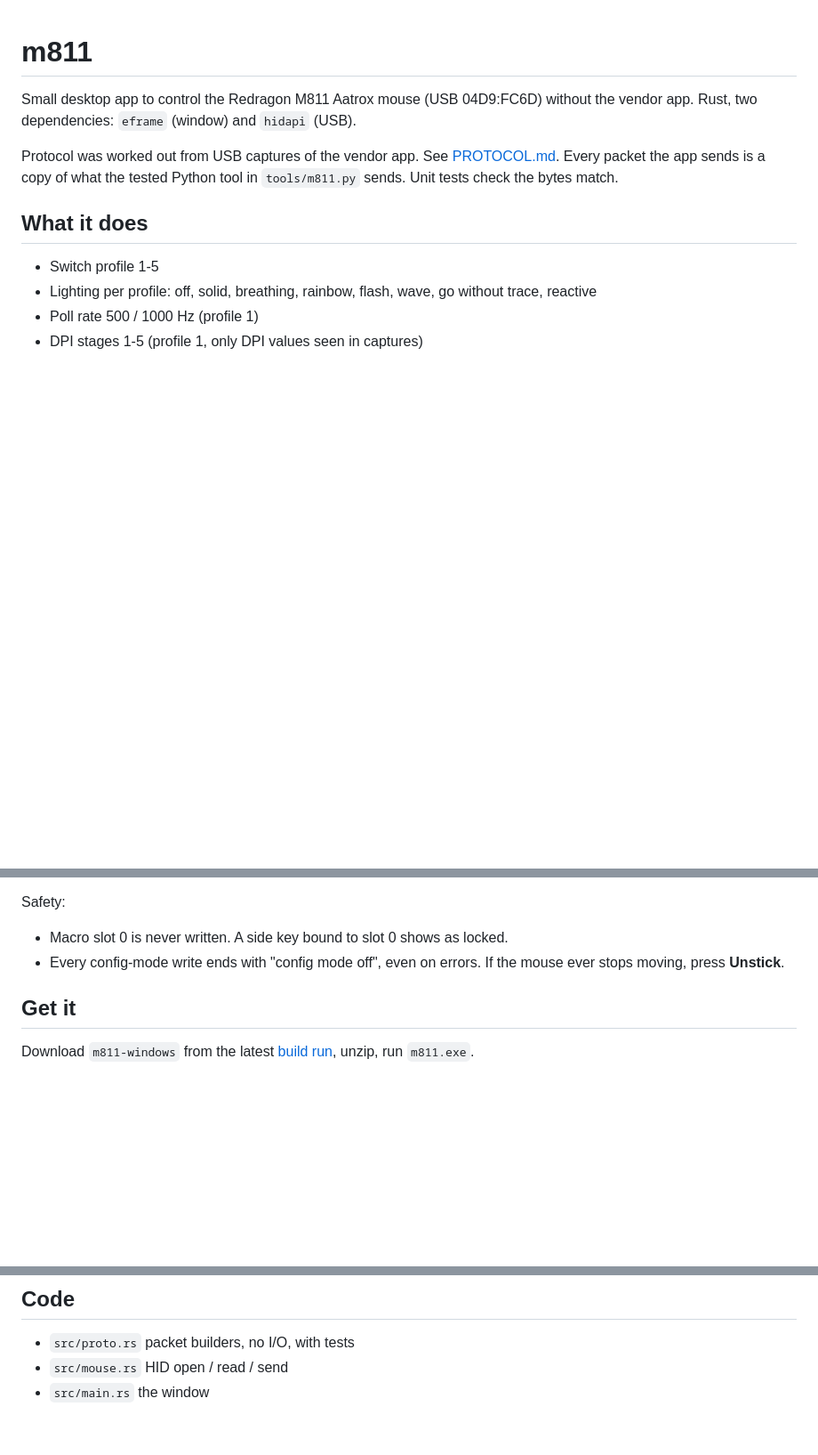
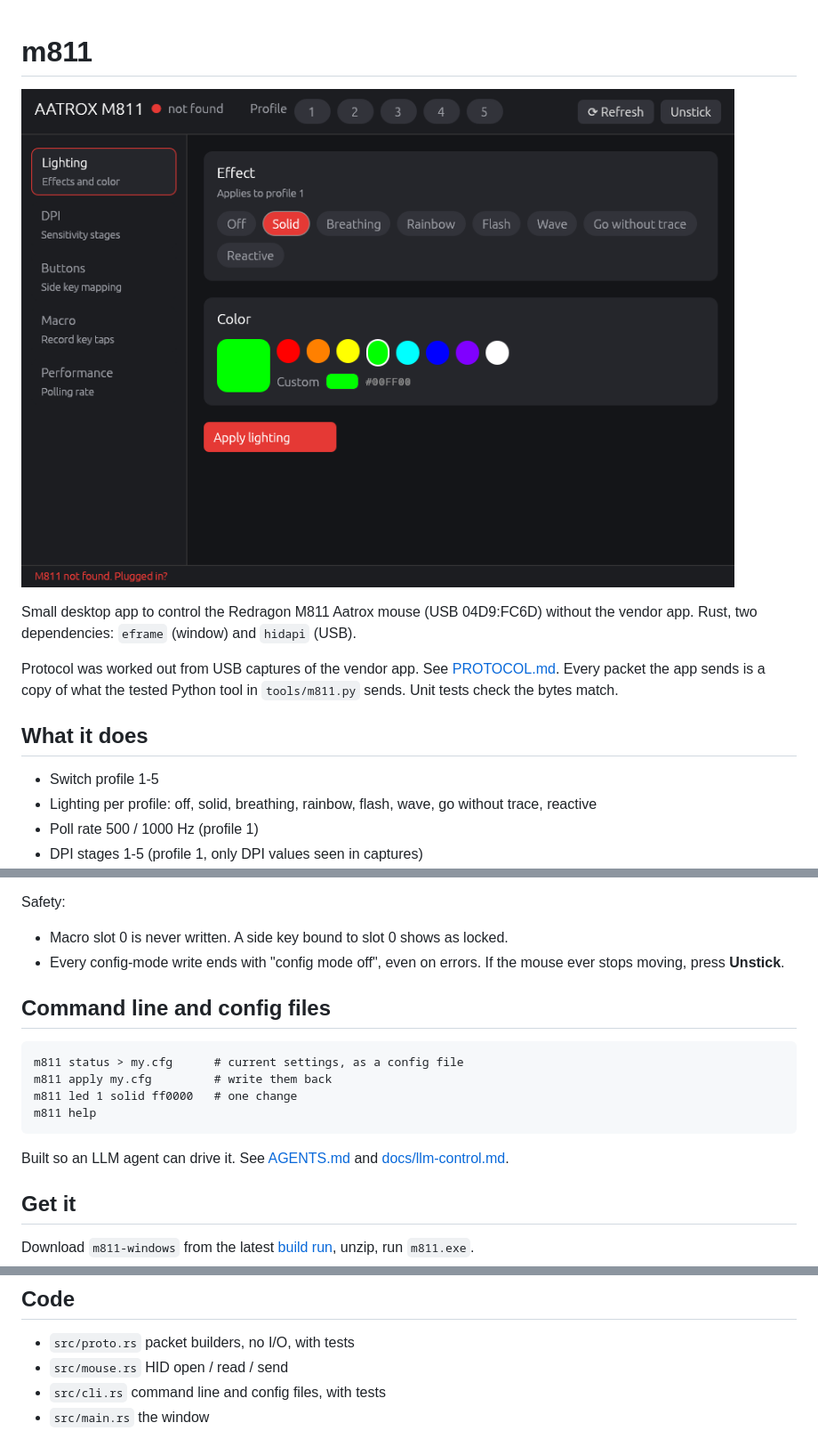
Before and after one commit to neweggeek/m811, a Markdown page: README.md, 3 parts joined by grey strips. Shown at 89% size. Rendered like a GitHub page; pictures changed too: docs/screenshot.png (added); blank space fills up the shorter version.

````diff
--- a/README.md
+++ b/README.md
@@ -1,4 +1,6 @@
 # m811
+
+![M811 app](docs/screenshot.png)
 
 Small desktop app to control the Redragon M811 Aatrox mouse (USB 04D9:FC6D) without
 the vendor app. Rust, two dependencies: `eframe` (window) and `hidapi` (USB).
@@ -22,6 +24,18 @@ Safety:
 - Every config-mode write ends with "config mode off", even on errors.
   If the mouse ever stops moving, press **Unstick**.
 
+## Command line and config files
+
+```
+m811 status > my.cfg      # current settings, as a config file
+m811 apply my.cfg         # write them back
+m811 led 1 solid ff0000   # one change
+m811 help
+```
+
+Built so an LLM agent can drive it. See [AGENTS.md](AGENTS.md) and
+[docs/llm-control.md](docs/llm-control.md).
+
 ## Get it
 
 Download `m811-windows` from the latest
@@ -38,4 +52,5 @@ target\release\m811.exe
 
 - `src/proto.rs` packet builders, no I/O, with tests
 - `src/mouse.rs` HID open / read / send
+- `src/cli.rs` command line and config files, with tests
 - `src/main.rs` the window
````
Also changed, not shown: AGENTS.md (added, +77 -0 lines), docs/llm-control.md (added, +38 -0 lines), 4 other files.
